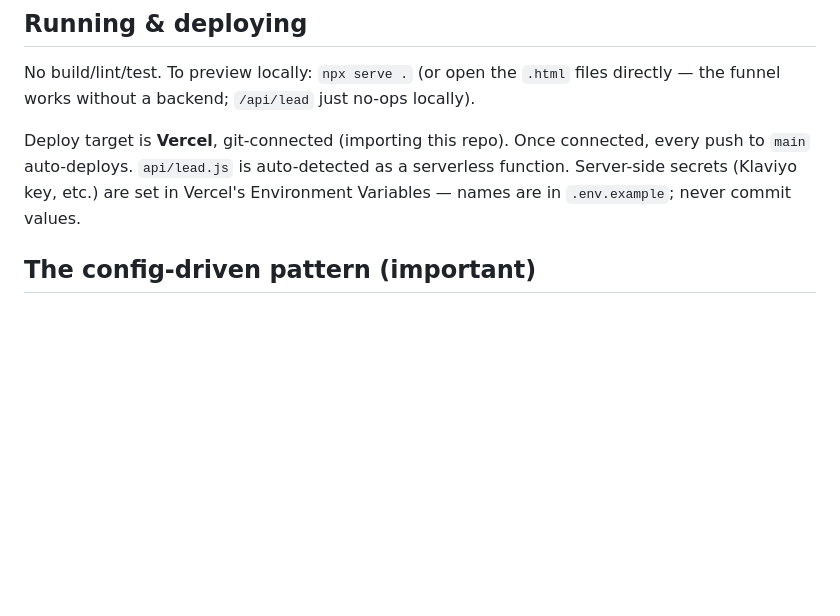
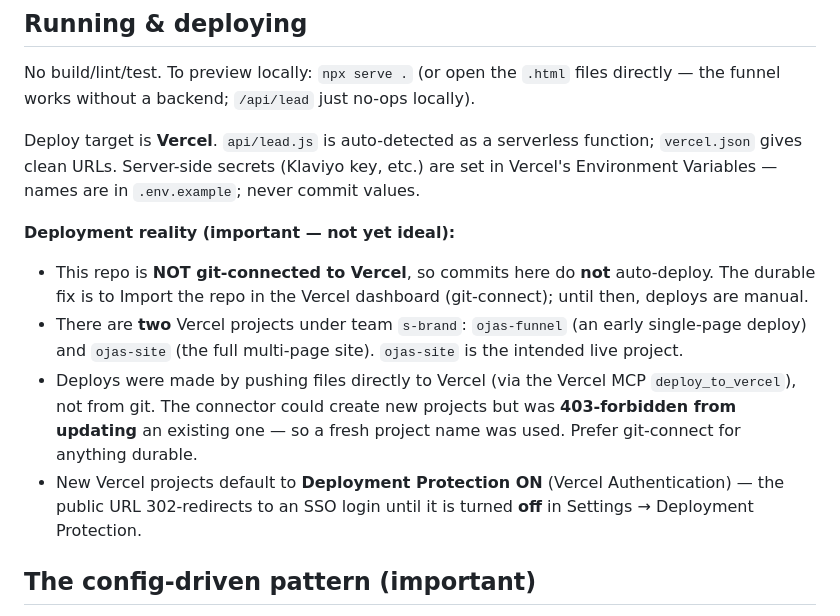
Before and after one commit to abdussamikhan1999-stack/ojas-funnel, a Markdown page: CLAUDE.md, the part around the change. Drawn GitHub-style; blank space fills up the shorter version.

Commit message:
Update CLAUDE.md: correct deployment section to match reality
The repo is NOT git-connected to Vercel yet. Document the two-project situation
(ojas-funnel vs ojas-site), that commits don't auto-deploy, how deploys actually
happen, and that new Vercel projects default to Deployment Protection ON.

```diff
--- a/CLAUDE.md
+++ b/CLAUDE.md
@@ -30,7 +30,13 @@ vercel.json     cleanUrls: true (so /quiz -> quiz.html)
 
 No build/lint/test. To preview locally: `npx serve .` (or open the `.html` files directly — the funnel works without a backend; `/api/lead` just no-ops locally).
 
-Deploy target is **Vercel**, git-connected (importing this repo). Once connected, every push to `main` auto-deploys. `api/lead.js` is auto-detected as a serverless function. Server-side secrets (Klaviyo key, etc.) are set in Vercel's Environment Variables — names are in `.env.example`; never commit values.
+Deploy target is **Vercel**. `api/lead.js` is auto-detected as a serverless function; `vercel.json` gives clean URLs. Server-side secrets (Klaviyo key, etc.) are set in Vercel's Environment Variables — names are in `.env.example`; never commit values.
+
+**Deployment reality (important — not yet ideal):**
+- This repo is **NOT git-connected to Vercel**, so commits here do **not** auto-deploy. The durable fix is to Import the repo in the Vercel dashboard (git-connect); until then, deploys are manual.
+- There are **two** Vercel projects under team `s-brand`: `ojas-funnel` (an early single-page deploy) and `ojas-site` (the full multi-page site). `ojas-site` is the intended live project.
+- Deploys were made by pushing files directly to Vercel (via the Vercel MCP `deploy_to_vercel`), not from git. The connector could create new projects but was **403-forbidden from updating** an existing one — so a fresh project name was used. Prefer git-connect for anything durable.
+- New Vercel projects default to **Deployment Protection ON** (Vercel Authentication) — the public URL 302-redirects to an SSO login until it is turned **off** in Settings → Deployment Protection.
 
 ## The config-driven pattern (important)
 
```
